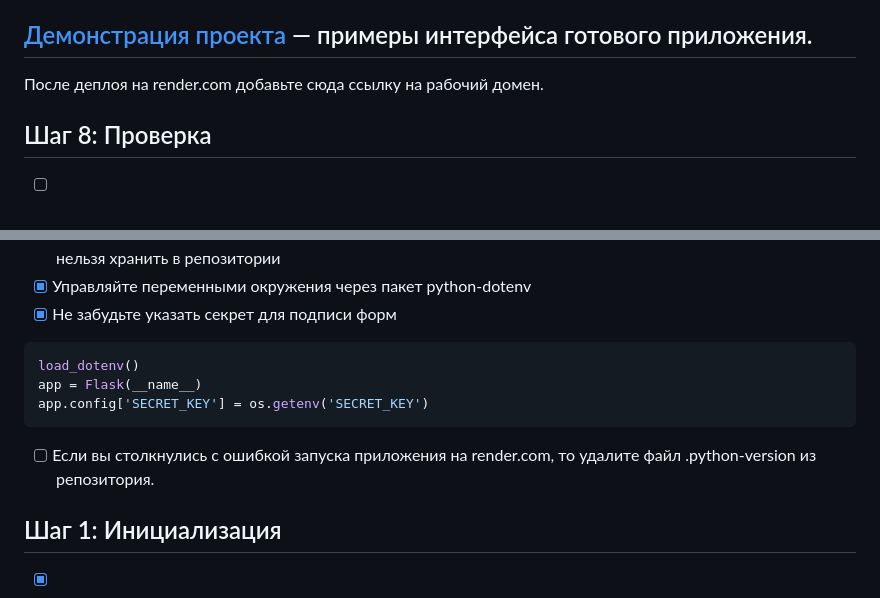
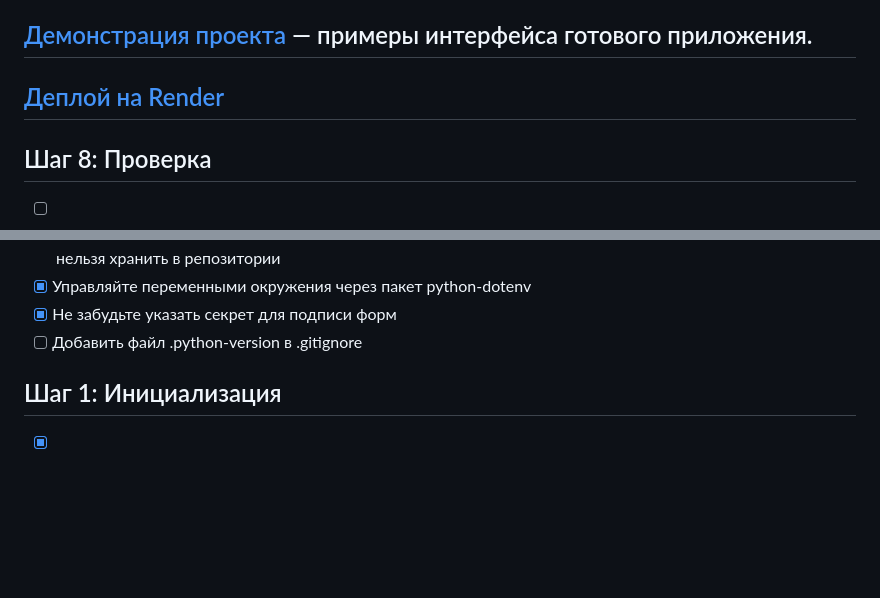
Before and after one commit to kirillchistov/python-project-83, a Markdown page: README.md, 2 parts joined by grey strips. Rendered like a GitHub page; blank space fills up the shorter version.

````diff
--- a/README.md
+++ b/README.md
@@ -8,9 +8,7 @@
 - Проект включает создание базы данных (нормальные формы, связи между сущностями), выполнение SQL-запросов через библиотеку psycopg, оформление интерфейса на Tailwind CSS и развертывание локального окружения (веб-сервер, база данных, понимание TCP/IP, портов). В финале — деплой в продакшен на PaaS-хостинге render.com.
 
 ## [Демонстрация проекта](https://files.hexlet.app/a/vfyo3a) — примеры интерфейса готового приложения.
-
-После деплоя на render.com добавьте сюда ссылку на рабочий домен.
-
+## [Деплой на Render](https://python-project-83-yjff.onrender.com)
 
 ## Шаг 8: Проверка
 - [ ]
@@ -82,12 +45,7 @@ render-start:
 - [x] Передавайте секреты и любые доступы только через переменные окружения, по понятным причинам их нельзя хранить в репозитории
 - [x] Управляйте переменными окружения через пакет python-dotenv
 - [x] Не забудьте указать секрет для подписи форм
-```bash
-load_dotenv()
-app = Flask(__name__)
-app.config['SECRET_KEY'] = os.getenv('SECRET_KEY')
-```
-- [ ] Если вы столкнулись с ошибкой запуска приложения на render.com, то удалите файл .python-version из репозитория.
+- [ ] Добавить файл .python-version в .gitignore
 
 ## Шаг 1: Инициализация
 - [x] Посмотрите и разоберитесь в [демонстрации работы проекта](https://files.hexlet.app/a/vfyo3a)
````
Also changed, not shown: other parts of README.md (+6 -41 lines).
